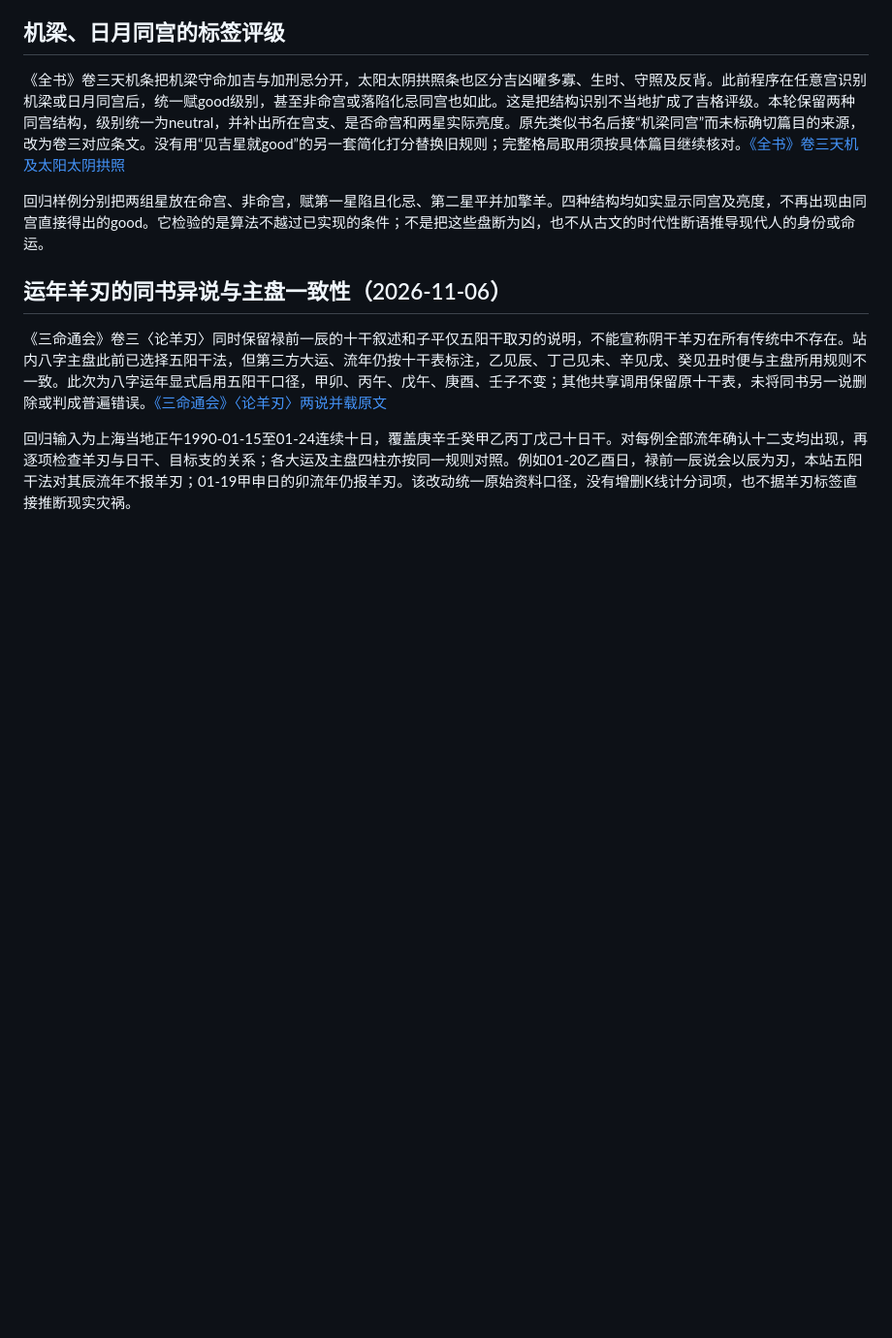
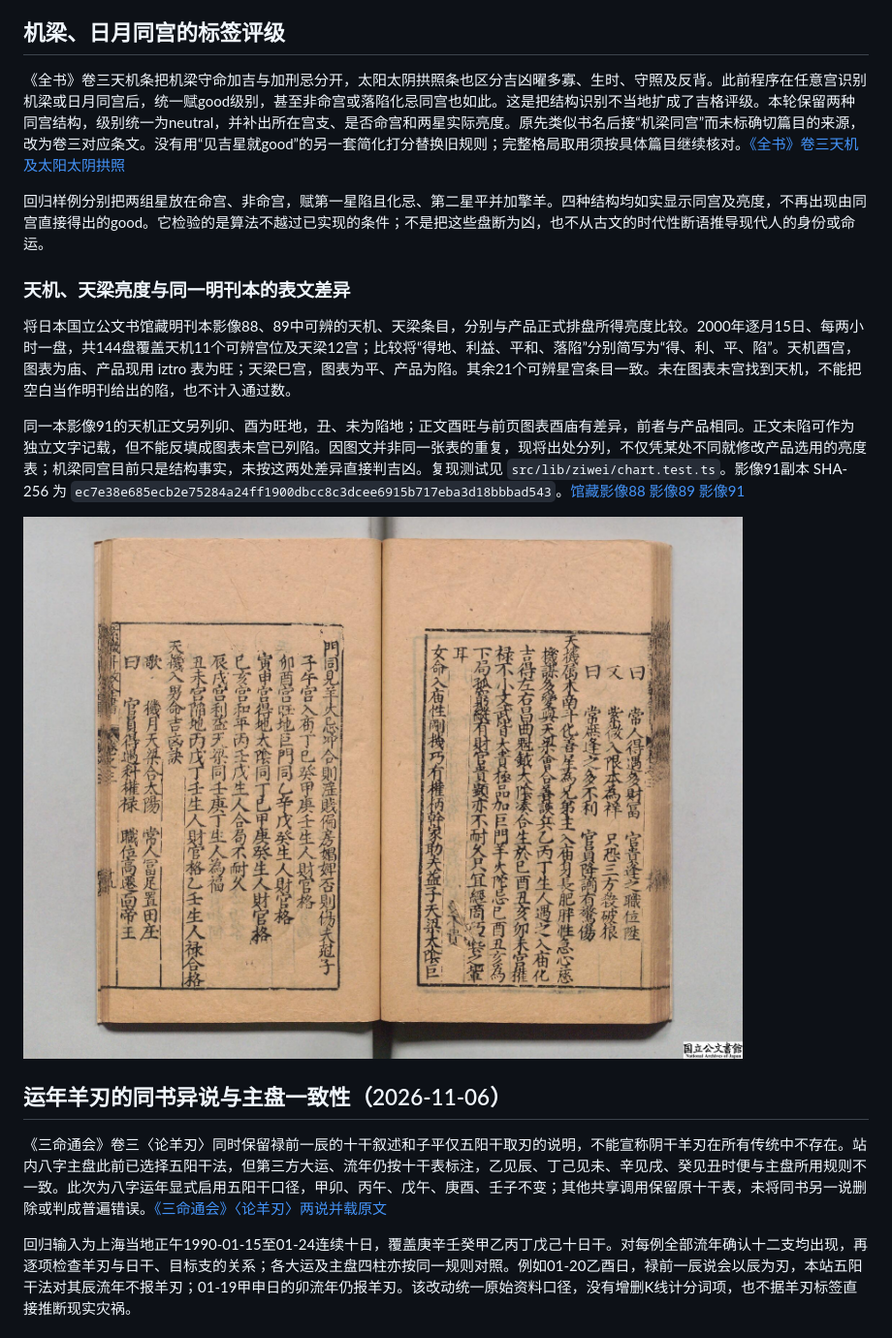
Before and after one commit to weihaoyang/qimen-llm-chart, a Markdown page: docs/research/calculation-audit-paper.md, the part around the change. Shown at 97% size. Drawn GitHub-style; pictures changed too: docs/research/sources/ziwei-japan-archives-0091.jpg (added); blank space fills up the shorter version.

```diff
--- a/docs/research/calculation-audit-paper.md
+++ b/docs/research/calculation-audit-paper.md
@@ -635,6 +635,14 @@ Waite 在《The Pictorial Key to the Tarot》第二部分力量牌条下说明
 
 回归样例分别把两组星放在命宫、非命宫，赋第一星陷且化忌、第二星平并加擎羊。四种结构均如实显示同宫及亮度，不再出现由同宫直接得出的good。它检验的是算法不越过已实现的条件；不是把这些盘断为凶，也不从古文的时代性断语推导现代人的身份或命运。
 
+### 天机、天梁亮度与同一明刊本的表文差异
+
+将日本国立公文书馆藏明刊本影像88、89中可辨的天机、天梁条目，分别与产品正式排盘所得亮度比较。2000年逐月15日、每两小时一盘，共144盘覆盖天机11个可辨宫位及天梁12宫；比较将“得地、利益、平和、落陷”分别简写为“得、利、平、陷”。天机酉宫，图表为庙、产品现用 iztro 表为旺；天梁巳宫，图表为平、产品为陷。其余21个可辨星宫条目一致。未在图表未宫找到天机，不能把空白当作明刊给出的陷，也不计入通过数。
+
+同一本影像91的天机正文另列卯、酉为旺地，丑、未为陷地；正文酉旺与前页图表酉庙有差异，前者与产品相同。正文未陷可作为独立文字记载，但不能反填成图表未宫已列陷。因图文并非同一张表的重复，现将出处分列，不仅凭某处不同就修改产品选用的亮度表；机梁同宫目前只是结构事实，未按这两处差异直接判吉凶。复现测试见 `src/lib/ziwei/chart.test.ts`。影像91副本 SHA-256 为 `ec7e38e685ecb2e75284a24ff1900dbcc8c3dcee6915b717eba3d18bbbad543`。[馆藏影像88](https://www.digital.archives.go.jp/api/content/item/da12/C102812187100/iiif/M2019050811103249305_0088.jp2/full/max/0/native.jpg) [影像89](https://www.digital.archives.go.jp/api/content/item/da12/C102812187200/iiif/M2019050811103249305_0089.jp2/full/max/0/native.jpg) [影像91](https://www.digital.archives.go.jp/api/content/item/da12/C102812187400/iiif/M2019050811103249305_0091.jp2/full/max/0/native.jpg)
+
+![明刊上册影像91，天机条卯酉旺地与丑未陷地](sources/ziwei-japan-archives-0091.jpg)
+
 
 ## 运年羊刃的同书异说与主盘一致性（2026-11-06）
 
```
Also changed, not shown: 1 other file.
